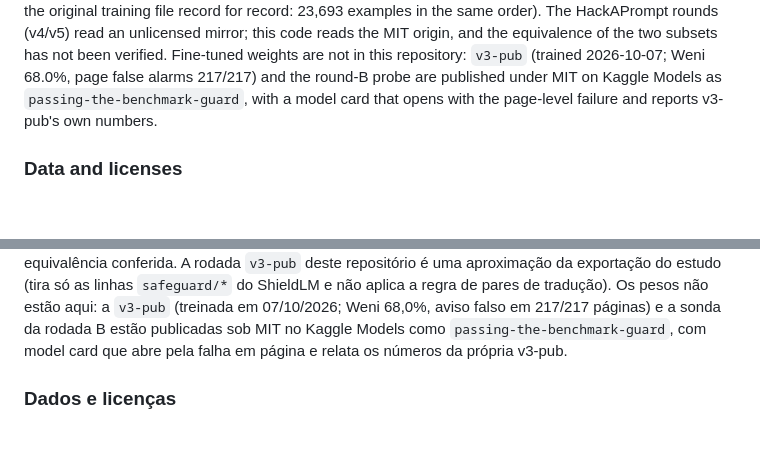
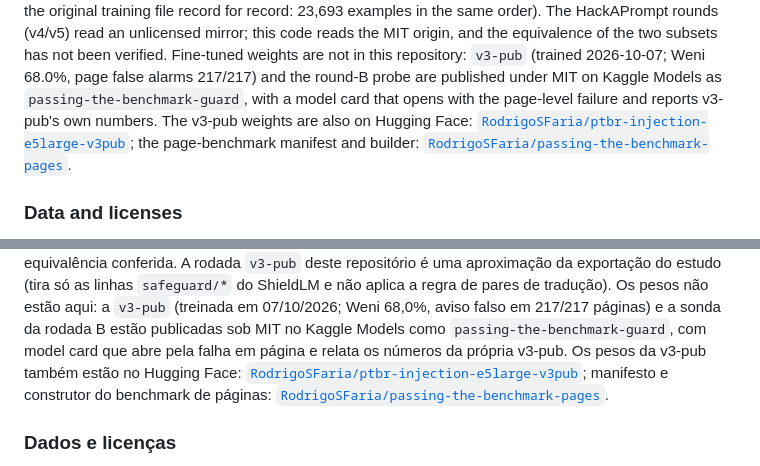
Before and after one commit to alucardigo/passing-the-benchmark, a Markdown page: README.md, 2 parts joined by grey strips. Rendered like a GitHub page; blank space fills up the shorter version.

Commit message:
README: links to the Hugging Face model and page-benchmark dataset

```diff
--- a/README.md
+++ b/README.md
@@ -163,7 +163,9 @@ reproduced the original training file record for record: 23,693 examples in the
 mirror; this code reads the MIT origin, and the equivalence of the two subsets has not been verified.
 Fine-tuned weights are not in this repository: `v3-pub` (trained 2026-10-07; Weni 68.0%, page false alarms
 217/217) and the round-B probe are published under MIT on Kaggle Models as `passing-the-benchmark-guard`, with a
-model card that opens with the page-level failure and reports v3-pub's own numbers.
+model card that opens with the page-level failure and reports v3-pub's own numbers. The v3-pub weights are
+also on Hugging Face: [`RodrigoSFaria/ptbr-injection-e5large-v3pub`](https://huggingface.co/RodrigoSFaria/ptbr-injection-e5large-v3pub);
+the page-benchmark manifest and builder: [`RodrigoSFaria/passing-the-benchmark-pages`](https://huggingface.co/datasets/RodrigoSFaria/passing-the-benchmark-pages).
 
 ### Data and licenses
 
@@ -272,7 +274,10 @@ repositório é uma aproximação da exportação do estudo (tira só as linhas
 aplica a regra de pares de tradução). Os pesos não estão aqui: a `v3-pub` (treinada em 07/10/2026; Weni 68,0%,
 aviso falso em 217/217 páginas) e a sonda da rodada B estão publicadas sob MIT no Kaggle Models como
 `passing-the-benchmark-guard`, com model card que abre pela falha em página e relata os números da própria
-v3-pub.
+v3-pub. Os pesos da v3-pub também estão no Hugging Face:
+[`RodrigoSFaria/ptbr-injection-e5large-v3pub`](https://huggingface.co/RodrigoSFaria/ptbr-injection-e5large-v3pub);
+manifesto e construtor do benchmark de páginas:
+[`RodrigoSFaria/passing-the-benchmark-pages`](https://huggingface.co/datasets/RodrigoSFaria/passing-the-benchmark-pages).
 
 ### Dados e licenças
 
```
